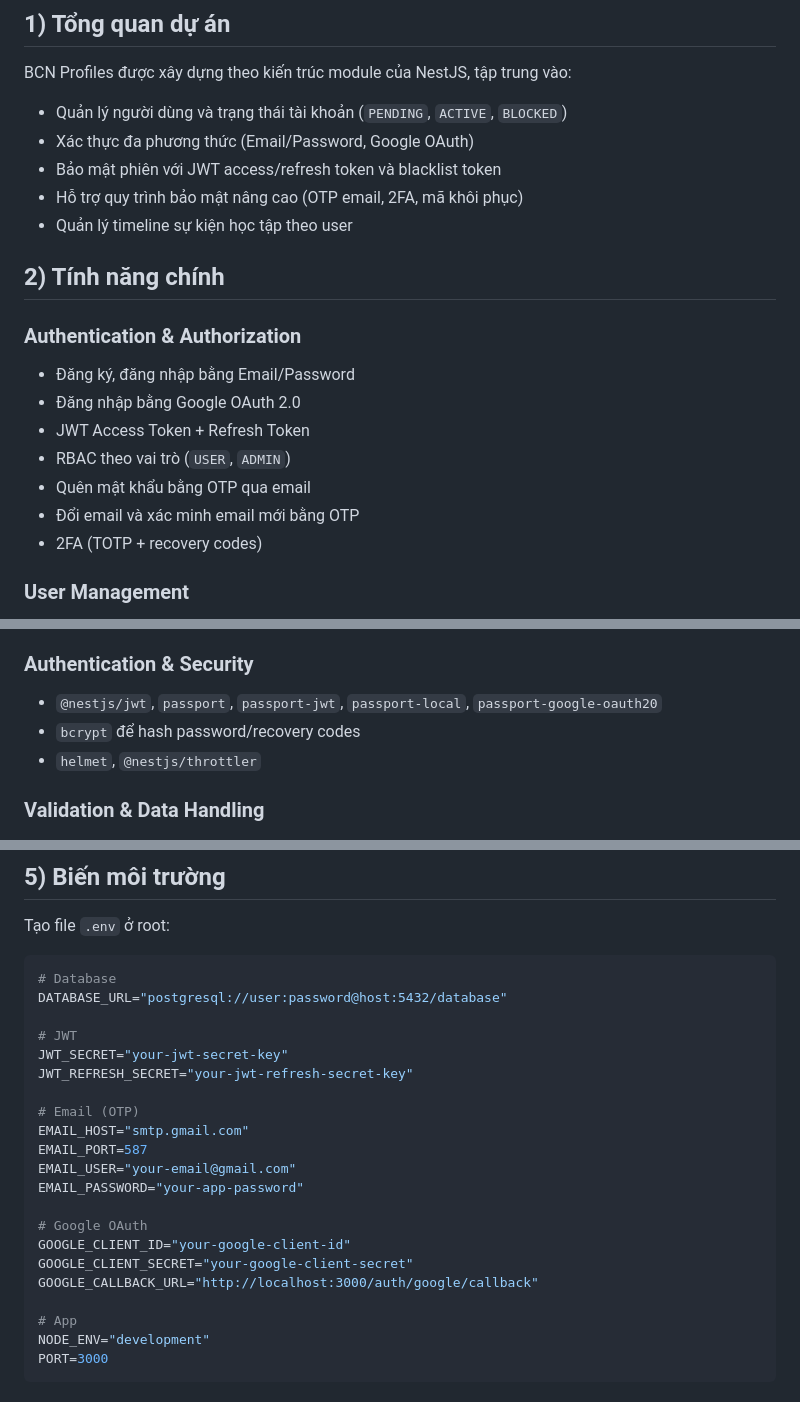
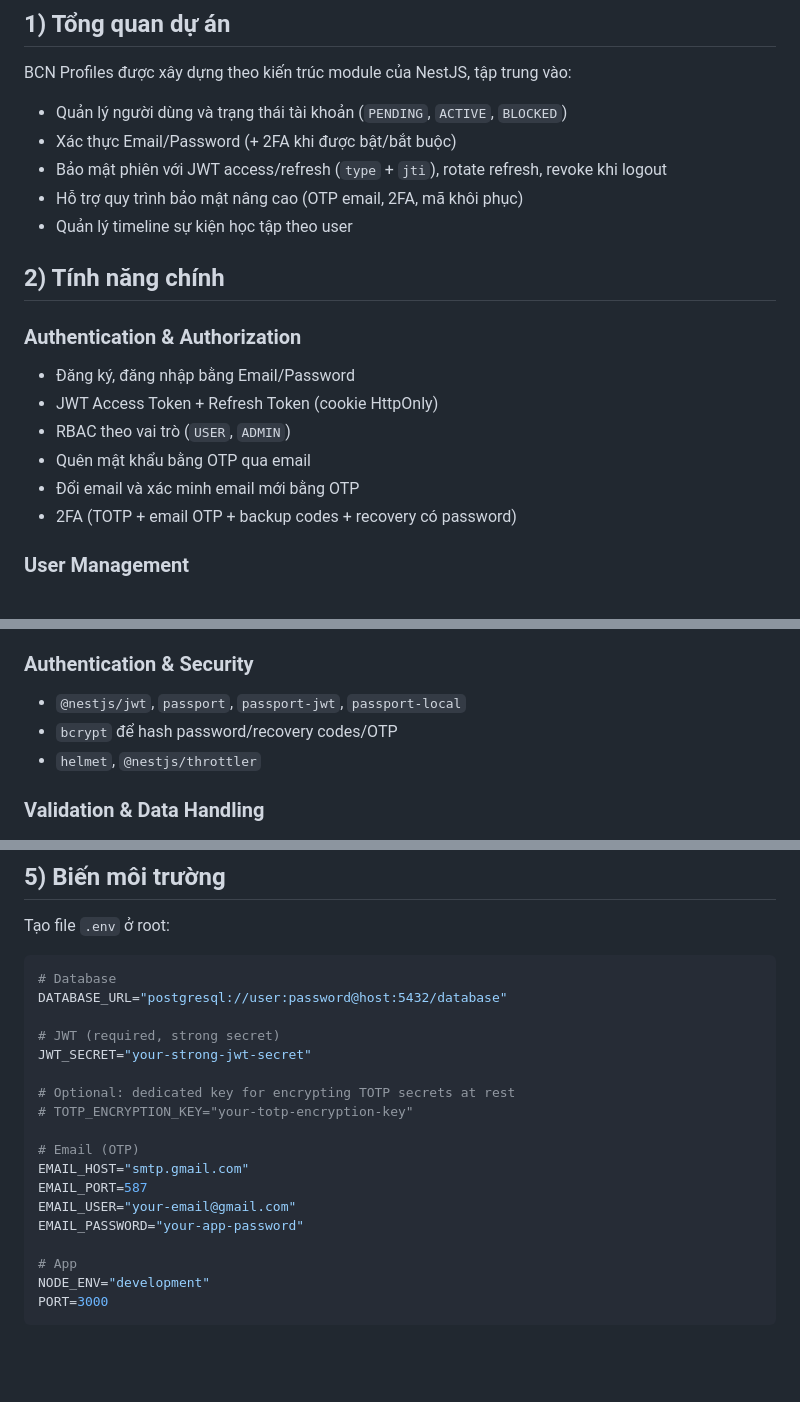
Before and after one commit to trantuanhung1209/bcn_profiles, a Markdown page: README.md, 3 parts joined by grey strips. Drawn GitHub-style; blank space fills up the shorter version.

```diff
--- a/README.md
+++ b/README.md
@@ -7,8 +7,8 @@ Backend API cho hệ thống quản lý hồ sơ học viên BCN, xác thực ng
 BCN Profiles được xây dựng theo kiến trúc module của NestJS, tập trung vào:
 
 - Quản lý người dùng và trạng thái tài khoản (`PENDING`, `ACTIVE`, `BLOCKED`)
-- Xác thực đa phương thức (Email/Password, Google OAuth)
-- Bảo mật phiên với JWT access/refresh token và blacklist token
+- Xác thực Email/Password (+ 2FA khi được bật/bắt buộc)
+- Bảo mật phiên với JWT access/refresh (`type` + `jti`), rotate refresh, revoke khi logout
 - Hỗ trợ quy trình bảo mật nâng cao (OTP email, 2FA, mã khôi phục)
 - Quản lý timeline sự kiện học tập theo user
 
@@ -17,12 +17,11 @@ BCN Profiles được xây dựng theo kiến trúc module của NestJS, tập t
 ### Authentication & Authorization
 
 - Đăng ký, đăng nhập bằng Email/Password
-- Đăng nhập bằng Google OAuth 2.0
-- JWT Access Token + Refresh Token
+- JWT Access Token + Refresh Token (cookie HttpOnly)
 - RBAC theo vai trò (`USER`, `ADMIN`)
 - Quên mật khẩu bằng OTP qua email
 - Đổi email và xác minh email mới bằng OTP
-- 2FA (TOTP + recovery codes)
+- 2FA (TOTP + email OTP + backup codes + recovery có password)
 
 ### User Management
 
@@ -63,8 +63,8 @@ BCN Profiles được xây dựng theo kiến trúc module của NestJS, tập t
 
 ### Authentication & Security
 
-- `@nestjs/jwt`, `passport`, `passport-jwt`, `passport-local`, `passport-google-oauth20`
-- `bcrypt` để hash password/recovery codes
+- `@nestjs/jwt`, `passport`, `passport-jwt`, `passport-local`
+- `bcrypt` để hash password/recovery codes/OTP
 - `helmet`, `@nestjs/throttler`
 
 ### Validation & Data Handling
@@ -107,20 +107,17 @@ Tạo file `.env` ở root:
 # Database
 DATABASE_URL="postgresql://user:password@host:5432/database"
 
-# JWT
-JWT_SECRET="your-jwt-secret-key"
-JWT_REFRESH_SECRET="your-jwt-refresh-secret-key"
+# JWT (required, strong secret)
+JWT_SECRET="your-strong-jwt-secret"
+
+# Optional: dedicated key for encrypting TOTP secrets at rest
+# TOTP_ENCRYPTION_KEY="your-totp-encryption-key"
 
 # Email (OTP)
 EMAIL_HOST="smtp.gmail.com"
 EMAIL_PORT=587
 EMAIL_USER="your-email@gmail.com"
 EMAIL_PASSWORD="your-app-password"
-
-# Google OAuth
-GOOGLE_CLIENT_ID="your-google-client-id"
-GOOGLE_CLIENT_SECRET="your-google-client-secret"
-GOOGLE_CALLBACK_URL="http://localhost:3000/auth/google/callback"
 
 # App
 NODE_ENV="development"
```
Also changed, not shown: other parts of README.md (+4 -2 lines), 2FA_USAGE_GUIDE.md (+50 -31 lines), API_DOCS.md (+198 -119 lines).
